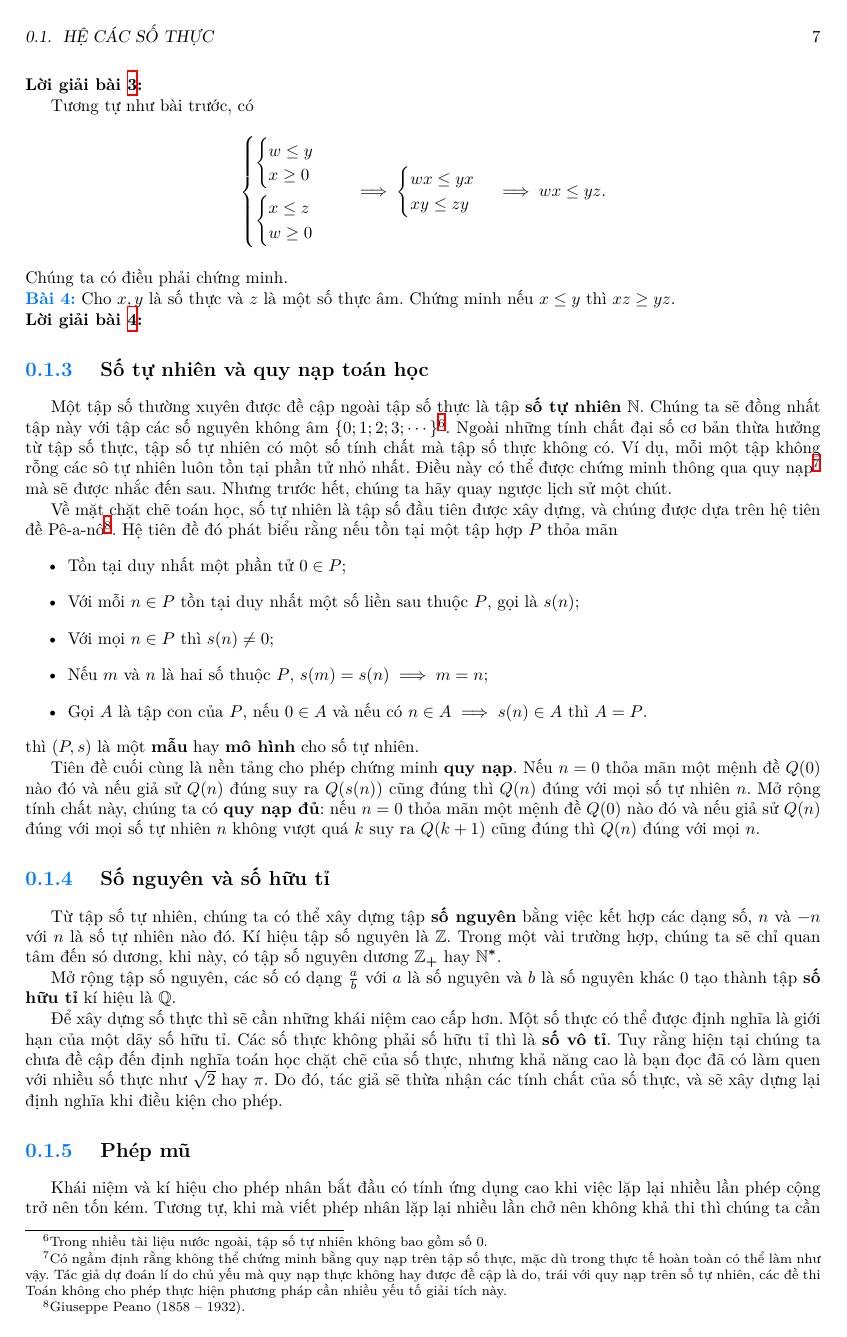
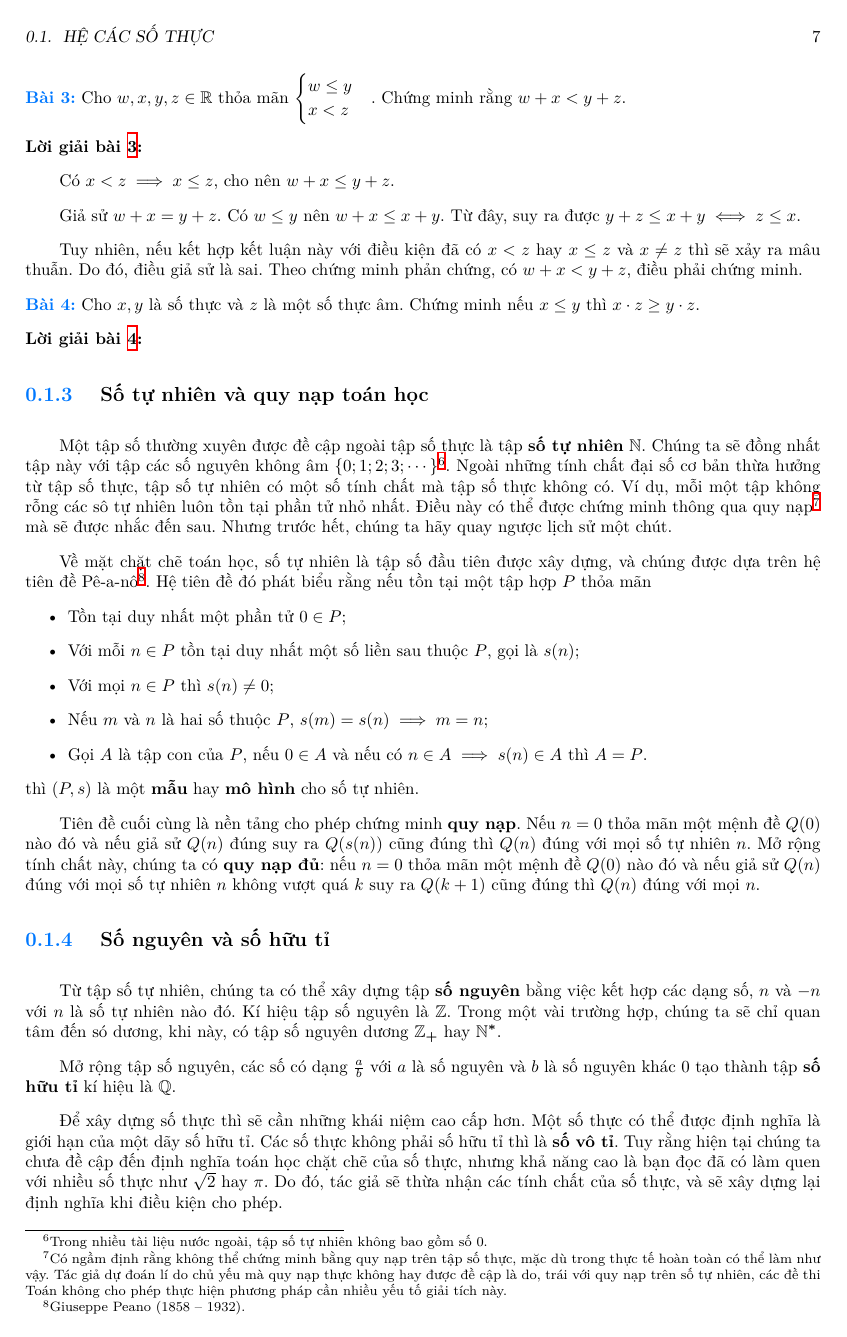
Before and after one commit to Piseratopo/-n-t-p-V-t-L-, a LaTeX book (main.tex, which reads chapter/toan_hoc_nen_tang/he_cac_so_thuc/so_sanh.tex): page 7 of 10. Compiled offline with XeLaTeX; a missing font is replaced by an installed copy or a similar font.

Commit message:
them so sanhs

```diff
--- a/chapter/toan_hoc_nen_tang/he_cac_so_thuc/so_sanh.tex
+++ b/chapter/toan_hoc_nen_tang/he_cac_so_thuc/so_sanh.tex
@@ -72,6 +72,3 @@ $$\begin{cases}
       w \geq 0
    \end{cases}
 \end{cases}\implies \begin{cases}
-   wx \leq yx \\
-   xy \leq zy
-\end{cases} \implies wx \le yz.$$ Chúng ta có điều phải chứng minh.
@@ -78,4 +78,17 @@ $$\begin{cases}
 
-\exercise Cho $x, y$ là số thực và $z$ là một số thực âm. Chứng minh nếu $x \leq y$ thì $xz \geq yz$.
+\exercise Cho $w, x, y, z \in \mathbb{R}$ thỏa mãn $\begin{cases}
+   w \le y \\
+   x < z
+\end{cases}$. Chứng minh rằng $w + x < y + z$.
 
 \solution
+
+Có $x < z \implies x \le z$, cho nên $w + x \le y + z$.
+
+Giả sử $w + x = y + z$. Có $w \le y$ nên $w + x \le x + y$. Từ đây, suy ra được $y + z \le x + y \iff z \le x$.
+
+Tuy nhiên, nếu kết hợp kết luận này với điều kiện đã có $x < z$ hay $x \le z$ và $x \ne z$ thì sẽ xảy ra mâu thuẫn. Do đó, điều giả sử là sai. Theo chứng minh phản chứng, có $w + x < y + z$, điều phải chứng minh.
+
+\exercise Cho $x, y$ là số thực và $z$ là một số thực âm. Chứng minh nếu $x \leq y$ thì $x\cdot z \geq y\cdot z$.
+
+\solution
--- a/main.tex
+++ b/main.tex
@@ -1,16 +1,19 @@
-\documentclass[a4paper, titlepage, openany]{book}
+\documentclass[a4paper, titlepage, openany]{extbook}
 \usepackage[utf8]{inputenc}
 \usepackage[T5]{fontenc}
 \usepackage[vietnamese]{babel}
 \usepackage[a4paper]{geometry}
 \usepackage[explicit]{titlesec}
-\usepackage{amsmath, amssymb, blindtext, bm, calc, caption, float, hyperref, icomma, lmodern, makecell, multicol, pgfplots, steinmetz, tabularray, tikz, tikz-3dplot, varwidth, wrapfig2, xcolor, xparse, xeCJK}
+\usepackage{amsmath, amssymb, blindtext, bm, calc, caption, float, hyperref, icomma, lmodern, makecell, multicol, parskip, pgfplots, steinmetz, tabularray, tikz, tikz-3dplot, varwidth, wrapfig2, xcolor, xparse, xeCJK}
 
 % Tinh chỉnh Tikz
+\pgfplotsset{compat=1.18}
+
 \usetikzlibrary{arrows.meta, calc, decorations.pathmorphing, intersections, positioning, pgfplots.fillbetween, shadings}
 
 % Căn lề và khoảng cách
 \geometry{bindingoffset=0.5cm, inner=2cm, outer=2cm, top=2cm, bottom=2cm}
+\parindent = 2em
 
 
 % Thêm khoảng cách giữa các đoạn trong minipage
```
Also changed, not shown: chapter/toan_hoc_nen_tang/he_cac_so_thuc/so_thuc.tex (+1 -13 lines), main.bbl, main.pdf, chapter/toan_hoc_nen_tang/he_cac_so_thuc/so_sanh.tex (5 more changed lines).
